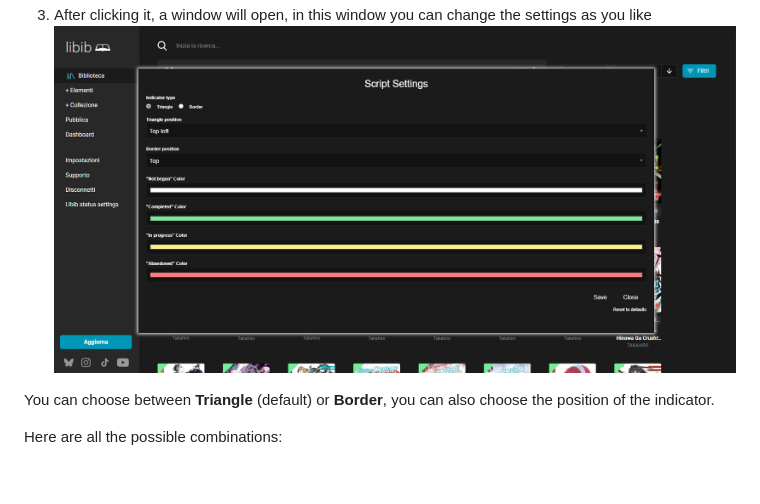
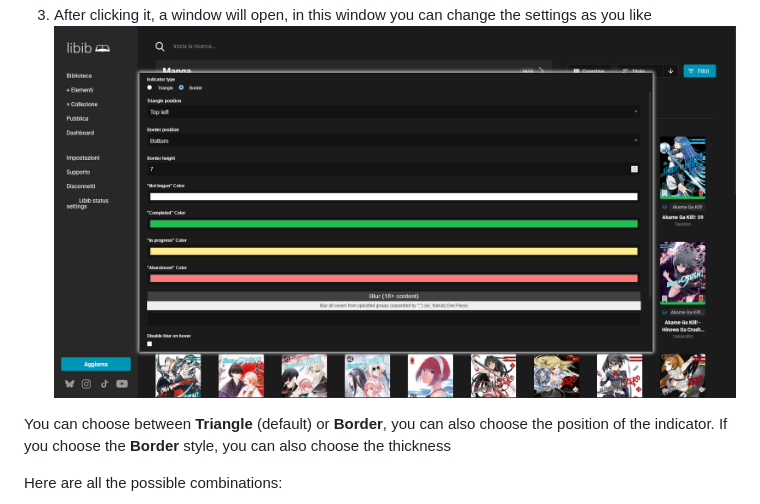
Before and after one commit to JetpackCat-IT/libib-custom-status-style, a Markdown page: README.md, the part around the change printed below. Drawn GitHub-style; pictures changed too: img/readme/script-settings-2.png; blank space fills up the shorter version.

Commit message:
New features
- Added a new blur feature
- Added the option to copy and pase the settings
- Updated README.md

```diff
--- a/README.md
+++ b/README.md
@@ -31,6 +31,7 @@ Mirrors:
 ![Window settings](img/readme/script-settings-2.png)
 
 You can choose between **Triangle** (default) or **Border**, you can also choose the position of the indicator.
+If you choose the **Border** style, you can also choose the thickness
 
 Here are all the possible combinations:
 
```
Also changed, not shown: other parts of README.md (+12 -0 lines), img/readme/blur-1.png (added), img/readme/blur-2.png (added), img/readme/blur-3.png (added), 1 other file.
